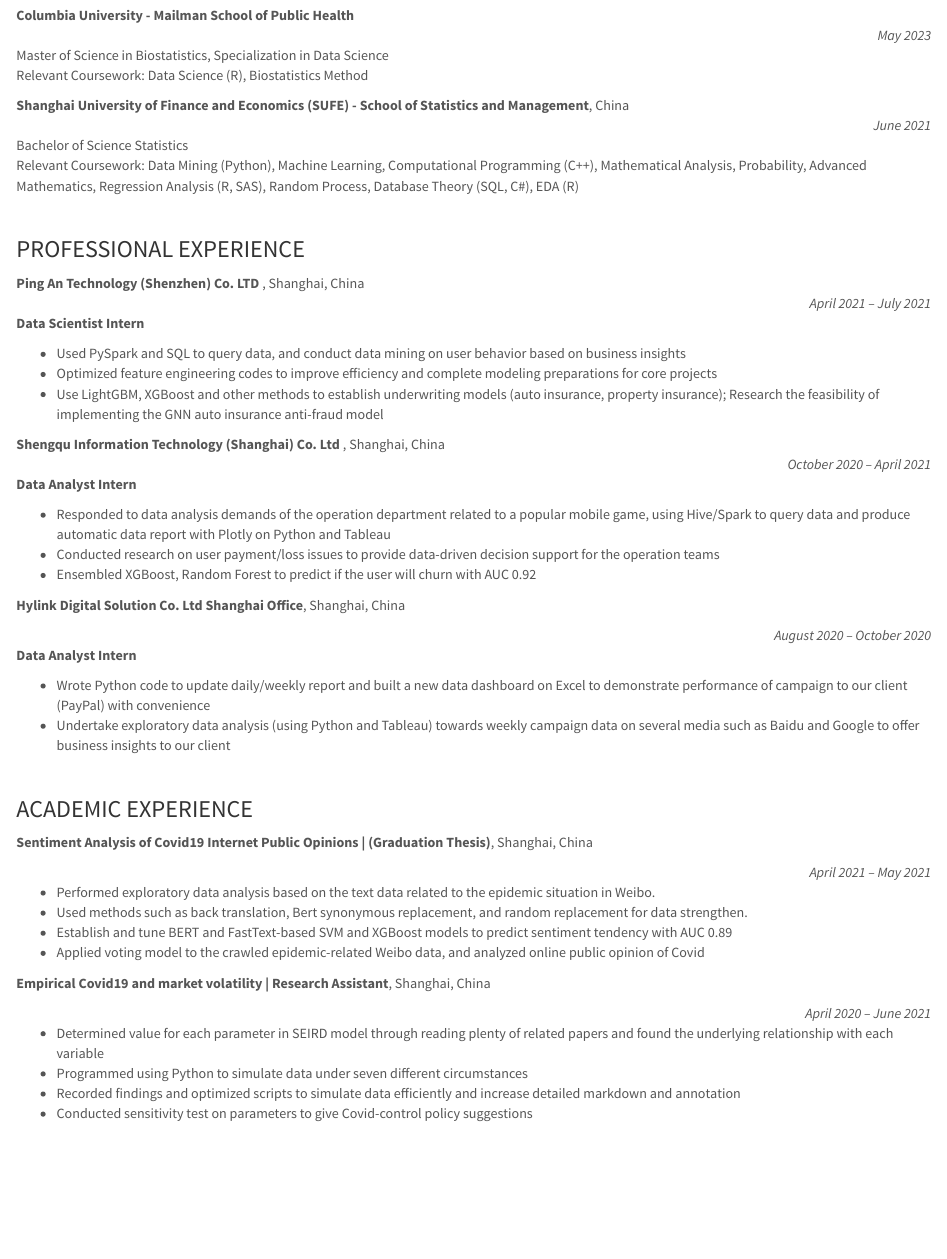
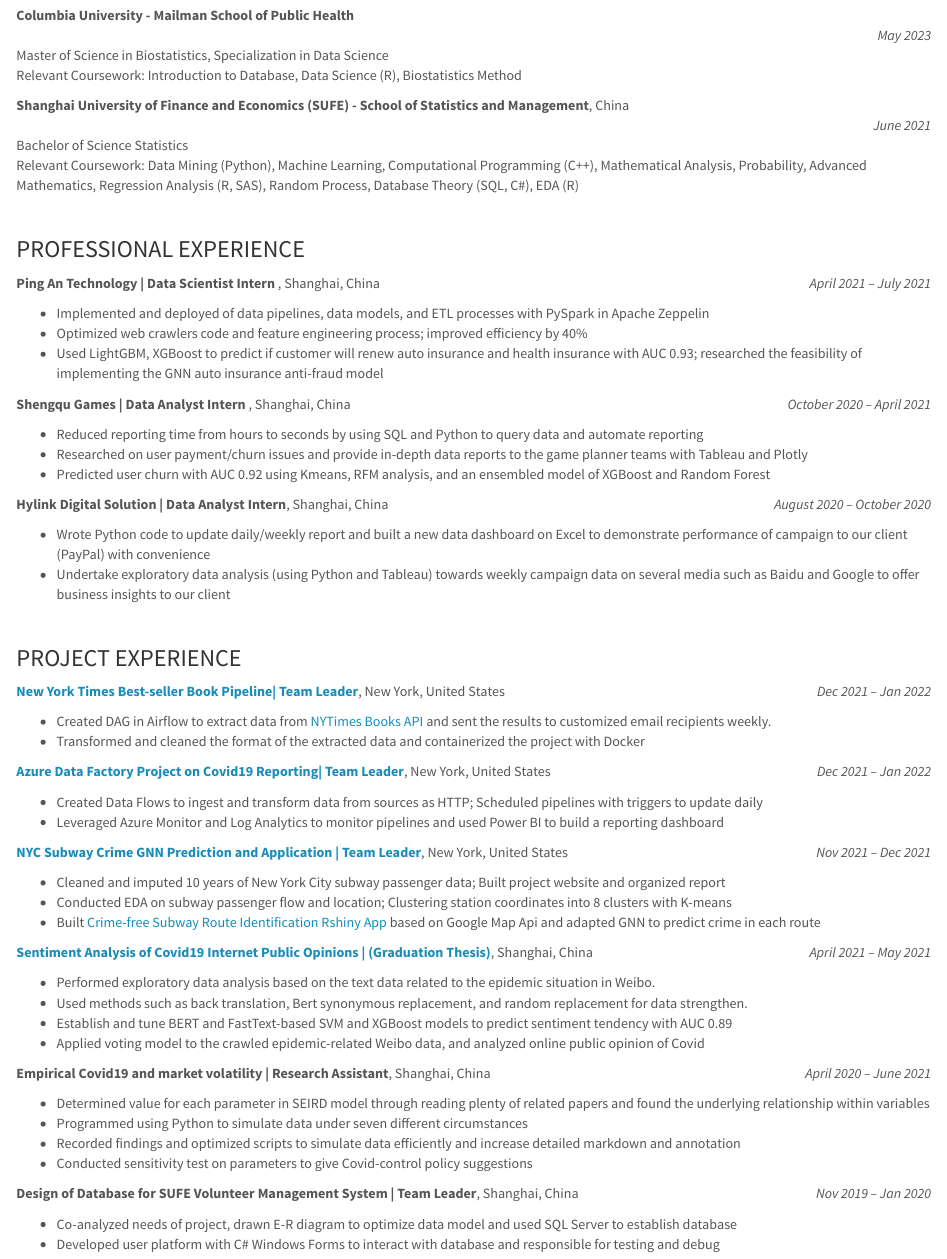
Before and after one commit to zheyanliu99/zheyanliu99.github.io, an R Markdown document (experience.Rmd): the page in a window 1100 px wide, from 220 px down before the commit and from 200 px down after it, so that both start at the same text. Rendered offline with R 4.5, knitr and Pandoc, with nearby package versions; a font, style sheet, LaTeX package, included part or bibliography that could not be used is replaced or left out.

Commit message:
Some changes in experience

```diff
--- a/experience.Rmd
+++ b/experience.Rmd
@@ -18,7 +16,7 @@
 **Columbia University - Mailman School of Public Health** <div style="text-align: right"> *May 2023* </div>
 
 Master of Science in Biostatistics, Specialization in Data Science
-Relevant Coursework: Data Science (R), Biostatistics Method
+Relevant Coursework: Introduction to Database, Data Science (R), Biostatistics Method
 
 
 **Shanghai University of Finance and Economics (SUFE) - School of Statistics and Management**, China 	<div style="text-align: right"> *June 2021* </div>
@@ -30,40 +28,54 @@
 
 ### PROFESSIONAL EXPERIENCE
 
-**Ping An Technology (Shenzhen) Co. LTD** , Shanghai, China 					<div style="text-align: right"> *April 2021 – July 2021* </div>
-
-**Data Scientist Intern**
-
-* Used PySpark and SQL to query data, and conduct data mining on user behavior based on business insights
-*	Optimized feature engineering codes to improve efficiency and complete modeling preparations for core projects
-*	Use LightGBM, XGBoost and other methods to establish underwriting models (auto insurance, property insurance); Research the feasibility of implementing the GNN auto insurance anti-fraud model
+**Ping An Technology | Data Scientist Intern** , Shanghai, China 	[*April 2021 – July 2021*]{style="float:right"}
 
 
-**Shengqu Information Technology (Shanghai) Co. Ltd** , Shanghai, China  <div style="text-align: right"> *October 2020 – April 2021 * </div>
-
-**Data Analyst Intern**
-
-*	Responded to data analysis demands of the operation department related to a popular mobile game, using Hive/Spark to query data and produce automatic data report with Plotly on Python and Tableau
-*	Conducted research on user payment/loss issues to provide data-driven decision support for the operation teams
-*	Ensembled XGBoost, Random Forest to predict if the user will churn with AUC 0.92
+*	Implemented and deployed of data pipelines, data models, and ETL processes with PySpark in Apache Zeppelin
+*	Optimized web crawlers code and feature engineering process; improved efficiency by 40%
+*	Used LightGBM, XGBoost to predict if customer will renew auto insurance and health insurance with AUC 0.93; researched the feasibility of implementing the GNN auto insurance anti-fraud model
 
 
-**Hylink Digital Solution Co. Ltd Shanghai Office**, Shanghai, China
 
-<div style="text-align: right"> *August 2020 – October 2020* </div>
+**Shengqu Games | Data Analyst Intern** , Shanghai, China  	[*October 2020 – April 2021 *]{style="float:right"}
 
-**Data Analyst Intern**
+
+*	Reduced reporting time from hours to seconds by using SQL and Python to query data and automate reporting
+*	Researched on user payment/churn issues and provide in-depth data reports to the game planner teams with Tableau and Plotly
+*	Predicted user churn with AUC 0.92 using Kmeans, RFM analysis, and an ensembled model of XGBoost and Random Forest
+
+
+
+**Hylink Digital Solution | Data Analyst Intern**, Shanghai, China 	[*August 2020 – October 2020*]{style="float:right"}
+
 
 *	Wrote Python code to update daily/weekly report and built a new data dashboard on Excel to demonstrate performance of campaign to our client (PayPal) with convenience
 *	Undertake exploratory data analysis (using Python and Tableau) towards weekly campaign data on several media such as Baidu and Google to offer business insights to our client
 
 <br>
 
-### ACADEMIC EXPERIENCE
+### PROJECT EXPERIENCE
 
-**Sentiment Analysis of Covid19 Internet Public Opinions | (Graduation Thesis)**, Shanghai, China
+[**New York Times Best-seller Book Pipeline| Team Leader**](https://github.com/zheyanliu99/NewYorkTimes-bestseller-book-pipeline.git), New York, United States  [*Dec 2021 – Jan 2022*]{style="float:right"}
 
-<div style="text-align: right"> *April 2021 – May 2021*  </div>
+* Created DAG in Airflow to extract data from [NYTimes Books API](https://developer.nytimes.com/docs/books-product/1/routes/lists.json/get) and sent the results to customized email recipients weekly.
+*	Transformed and cleaned the format of the extracted data and containerized the project with Docker
+
+
+
+[**Azure Data Factory Project on Covid19 Reporting| Team Leader**](https://github.com/zheyanliu99/Covid_reporting.git), New York, United States  [*Dec 2021 – Jan 2022*]{style="float:right"}
+
+*	Created Data Flows to ingest and transform data from sources as HTTP; Scheduled pipelines with triggers to update daily
+*	Leveraged Azure Monitor and Log Analytics to monitor pipelines and used Power BI to build a reporting dashboard
+
+[**NYC Subway Crime GNN Prediction and Application | Team Leader**](https://zheyanliu99.github.io/SubwayCrime/), New York, United States   [*Nov 2021 – Dec 2021*]{style="float:right"}
+
+*	Cleaned and imputed 10 years of New York City subway passenger data; Built project website and organized report
+*	Conducted EDA on subway passenger flow and location; Clustering station coordinates into 8 clusters with K-means
+*	Built [Crime-free Subway Route Identification Rshiny App](https://zheyanliu.shinyapps.io/NYC_subway_findroute/) based on Google Map Api and adapted GNN to predict crime in each route
+
+
+[**Sentiment Analysis of Covid19 Internet Public Opinions | (Graduation Thesis)**](https://drive.google.com/file/d/1MnkX2jXGbPo4bRh-x2iJsHJWTOl1W9HY/view?usp=sharing), Shanghai, China  [*April 2021 – May 2021*]{style="float:right"}
 
 *	Performed exploratory data analysis based on the text data related to the epidemic situation in Weibo.
 *	Used methods such as back translation, Bert synonymous replacement, and random replacement for data strengthen.
@@ -71,11 +83,17 @@
 *	Applied voting model to the crawled epidemic-related Weibo data, and analyzed online public opinion of Covid
 
 
-**Empirical Covid19 and market volatility | Research Assistant**, Shanghai, China
+**Empirical Covid19 and market volatility | Research Assistant**, Shanghai, China 	[*April 2020 – June 2021*]{style="float:right"}
 
-<div style="text-align: right"> *April 2020 – June 2021*  </div>
 
-*	Determined value for each parameter in SEIRD model through reading plenty of related papers and found the underlying relationship with each variable
+*	Determined value for each parameter in SEIRD model through reading plenty of related papers and found the underlying relationship within variables
 *	Programmed using Python to simulate data under seven different circumstances
 *	Recorded findings and optimized scripts to simulate data efficiently and increase detailed markdown and annotation
 *	Conducted sensitivity test on parameters to give Covid-control policy suggestions
+
+
+**Design of Database for SUFE Volunteer Management System | Team Leader**, Shanghai, China 		[*Nov 2019 – Jan 2020*]{style="float:right"}
+
+
+*	Co-analyzed needs of project, drawn E-R diagram to optimize data model and used SQL Server to establish database
+*	Developed user platform with C# Windows Forms to interact with database and responsible for testing and debug
```
Also changed, not shown: index.Rmd (+2 -2 lines), experience.html, images/zheyan2.jpg (added), experience.Rmd (2 more changed lines).
